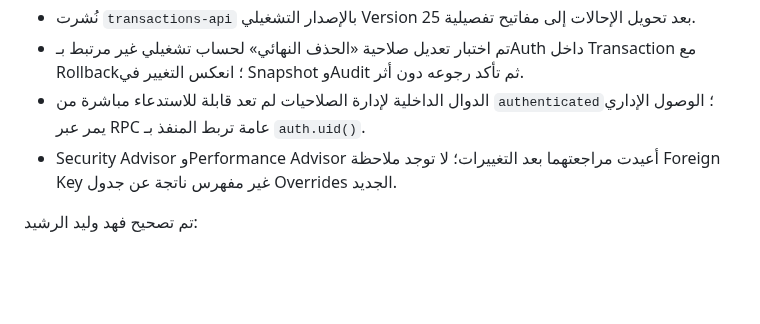
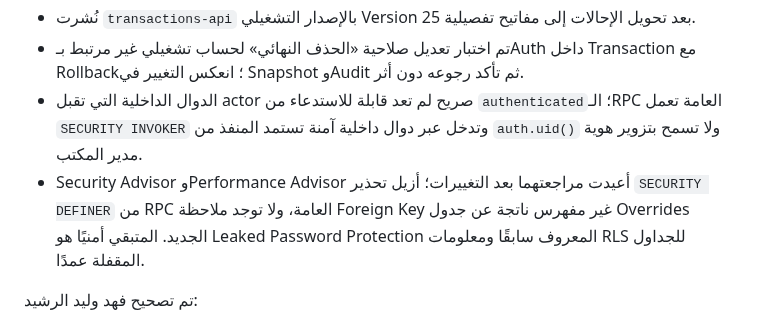
Before and after one commit to faisal01gh/ceo-msajed, a Markdown page: docs/PROJECT_STATE.md, the part around the change. Rendered like a GitHub page; blank space fills up the shorter version.

Commit message:
Record permissions security verification

```diff
--- a/docs/PROJECT_STATE.md
+++ b/docs/PROJECT_STATE.md
@@ -178,8 +178,8 @@ Cloudflare يحسن تسليم ملفات الواجهة، لكنه لا يست
 - صلاحيات العرض العام والتصرف العام والحذف النهائي أصبحت تعتمد على الصلاحية الفعالة لا على المسمى وحده.
 - نُشرت `transactions-api` بالإصدار التشغيلي Version 25 بعد تحويل الإحالات إلى مفاتيح تفصيلية.
 - تم اختبار تعديل صلاحية «الحذف النهائي» لحساب تشغيلي غير مرتبط بـAuth داخل Transaction مع Rollback؛ انعكس التغيير في Snapshot وAudit ثم تأكد رجوعه دون أثر.
-- الدوال الداخلية لإدارة الصلاحيات لم تعد قابلة للاستدعاء مباشرة من `authenticated`؛ الوصول الإداري يمر عبر RPC عامة تربط المنفذ بـ `auth.uid()`.
-- Security Advisor وPerformance Advisor أعيدت مراجعتهما بعد التغييرات؛ لا توجد ملاحظة Foreign Key غير مفهرس ناتجة عن جدول Overrides الجديد.
+- الدوال الداخلية التي تقبل actor صريح لم تعد قابلة للاستدعاء من `authenticated`؛ الـRPC العامة تعمل `SECURITY INVOKER` وتدخل عبر دوال داخلية آمنة تستمد المنفذ من `auth.uid()` ولا تسمح بتزوير هوية مدير المكتب.
+- Security Advisor وPerformance Advisor أعيدت مراجعتهما بعد التغييرات؛ أزيل تحذير `SECURITY DEFINER` من RPC العامة، ولا توجد ملاحظة Foreign Key غير مفهرس ناتجة عن جدول Overrides الجديد. المتبقي أمنيًا هو Leaked Password Protection المعروف سابقًا ومعلومات RLS للجداول المقفلة عمدًا.
 
 تم تصحيح فهد وليد الرشيد:
 - الدور الجديد: `assistant_secretary`.
```
Also changed, not shown: CHANGELOG.md (+1 -0 lines), docs/HANDOFF.md (+2 -1 lines).
